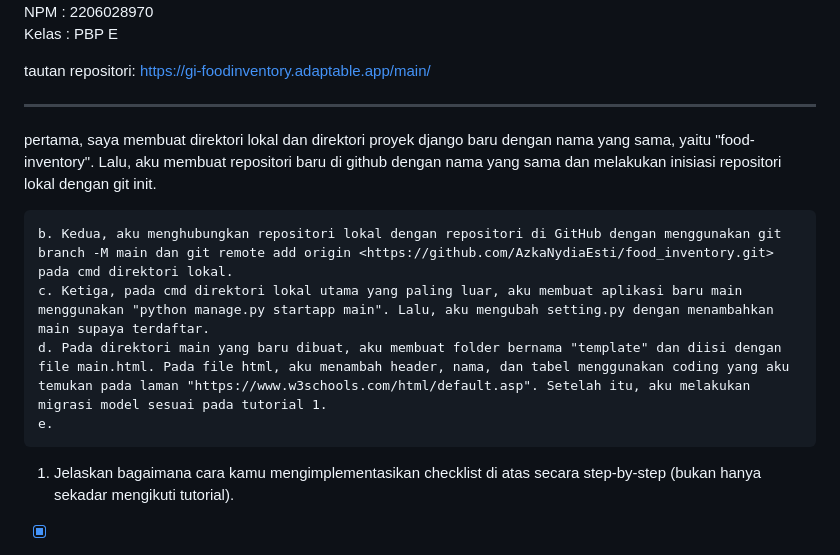
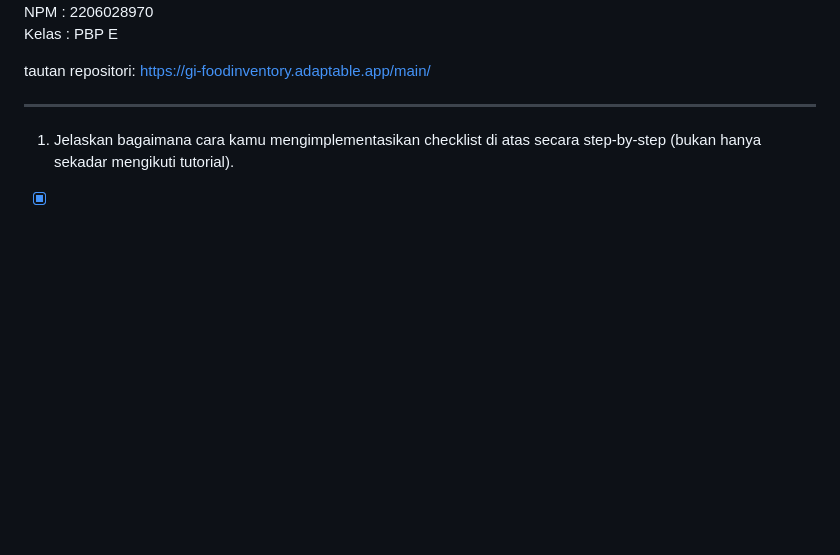
Before and after one commit to AzkaNydiaEsti/food_inventory, a Markdown page: README.md, the part around one of its changes. Drawn GitHub-style; blank space fills up the shorter version.

Commit message:
revisi readme

```diff
--- a/README.md
+++ b/README.md
@@ -5,12 +5,6 @@
 tautan repositori: https://gi-foodinventory.adaptable.app/main/
 
 ---
-pertama, saya membuat direktori lokal dan direktori proyek django baru dengan nama yang sama, yaitu "food-inventory". Lalu, aku membuat repositori baru di github dengan nama yang sama dan melakukan inisiasi repositori lokal dengan git init.
-
-    b. Kedua, aku menghubungkan repositori lokal dengan repositori di GitHub dengan menggunakan git branch -M main dan git remote add origin <https://github.com/AzkaNydiaEsti/food_inventory.git> pada cmd direktori lokal.
-    c. Ketiga, pada cmd direktori lokal utama yang paling luar, aku membuat aplikasi baru main menggunakan "python manage.py startapp main". Lalu, aku mengubah setting.py dengan menambahkan main supaya terdaftar.
-    d. Pada direktori main yang baru dibuat, aku membuat folder bernama "template" dan diisi dengan file main.html. Pada file html, aku menambah header, nama, dan tabel menggunakan coding yang aku temukan pada laman "https://www.w3schools.com/html/default.asp". Setelah itu, aku melakukan migrasi model sesuai pada tutorial 1.
-    e.
 
 1. Jelaskan bagaimana cara kamu mengimplementasikan checklist di atas secara step-by-step (bukan hanya sekadar mengikuti tutorial).
  - [x] Membuat sebuah proyek Django baru.
```
Also changed, not shown: other parts of README.md (+19 -16 lines).
